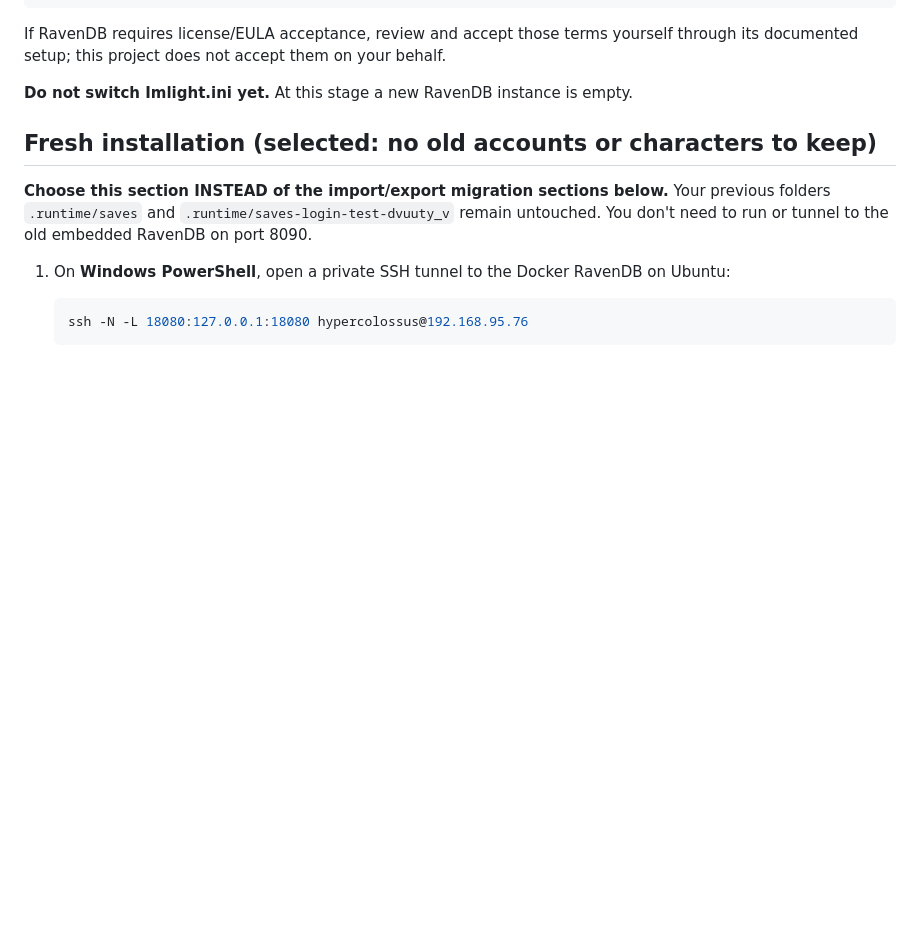
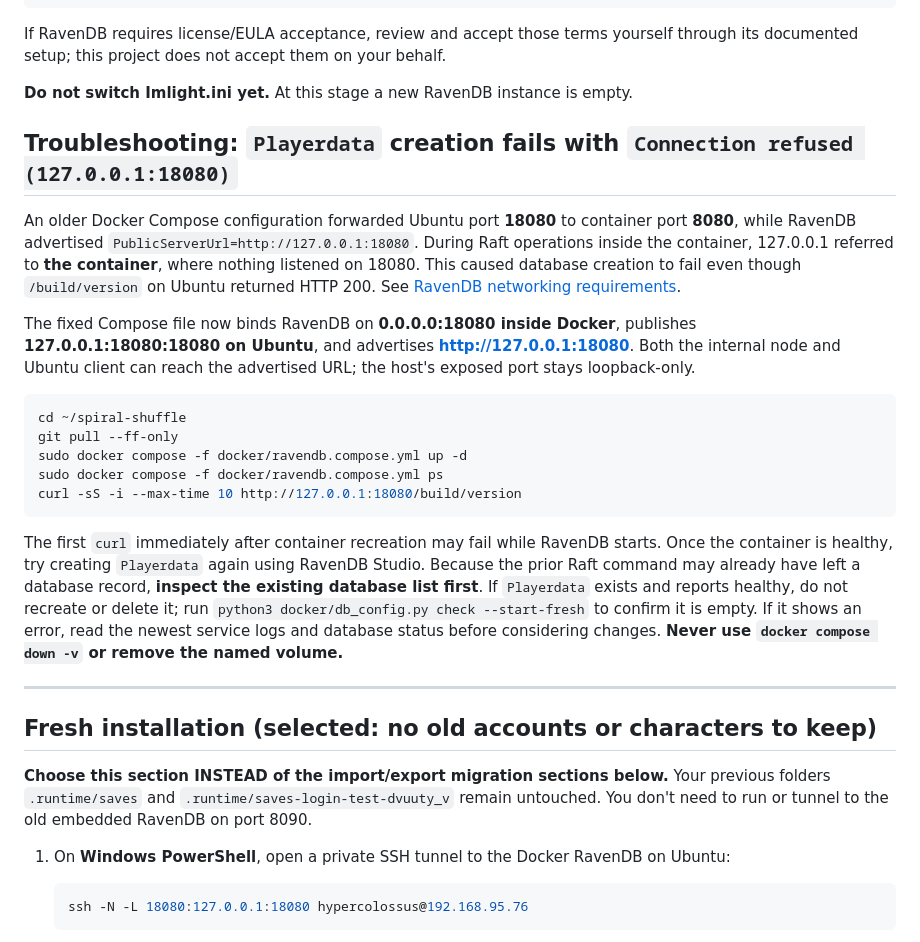
Before and after one commit to HyperColossus/spiral-shuffle, a Markdown page: docker/README.md, the part around the change. Drawn GitHub-style; blank space fills up the shorter version.

Commit message:
Document RavenDB Docker loopback Raft networking error and recovery

````diff
--- a/docker/README.md
+++ b/docker/README.md
@@ -56,6 +56,24 @@ curl -I http://127.0.0.1:18080
 If RavenDB requires license/EULA acceptance, review and accept those terms yourself through its documented setup; this project does not accept them on your behalf.
 
 **Do not switch Imlight.ini yet.** At this stage a new RavenDB instance is empty.
+
+## Troubleshooting: `Playerdata` creation fails with `Connection refused (127.0.0.1:18080)`
+
+An older Docker Compose configuration forwarded Ubuntu port **18080** to container port **8080**, while RavenDB advertised `PublicServerUrl=http://127.0.0.1:18080`. During Raft operations inside the container, 127.0.0.1 referred to **the container**, where nothing listened on 18080. This caused database creation to fail even though `/build/version` on Ubuntu returned HTTP 200. See [RavenDB networking requirements](https://docs.ravendb.net/7.1/start/containers/requirements/networking).
+
+The fixed Compose file now binds RavenDB on **0.0.0.0:18080 inside Docker**, publishes **127.0.0.1:18080:18080 on Ubuntu**, and advertises **http://127.0.0.1:18080**. Both the internal node and Ubuntu client can reach the advertised URL; the host's exposed port stays loopback-only.
+
+```bash
+cd ~/spiral-shuffle
+git pull --ff-only
+sudo docker compose -f docker/ravendb.compose.yml up -d
+sudo docker compose -f docker/ravendb.compose.yml ps
+curl -sS -i --max-time 10 http://127.0.0.1:18080/build/version
+```
+
+The first `curl` immediately after container recreation may fail while RavenDB starts. Once the container is healthy, try creating `Playerdata` again using RavenDB Studio. Because the prior Raft command may already have left a database record, **inspect the existing database list first**. If `Playerdata` exists and reports healthy, do not recreate or delete it; run `python3 docker/db_config.py check --start-fresh` to confirm it is empty. If it shows an error, read the newest service logs and database status before considering changes. **Never use `docker compose down -v` or remove the named volume.**
+
+---
 
 ## Fresh installation (selected: no old accounts or characters to keep)
 
````
